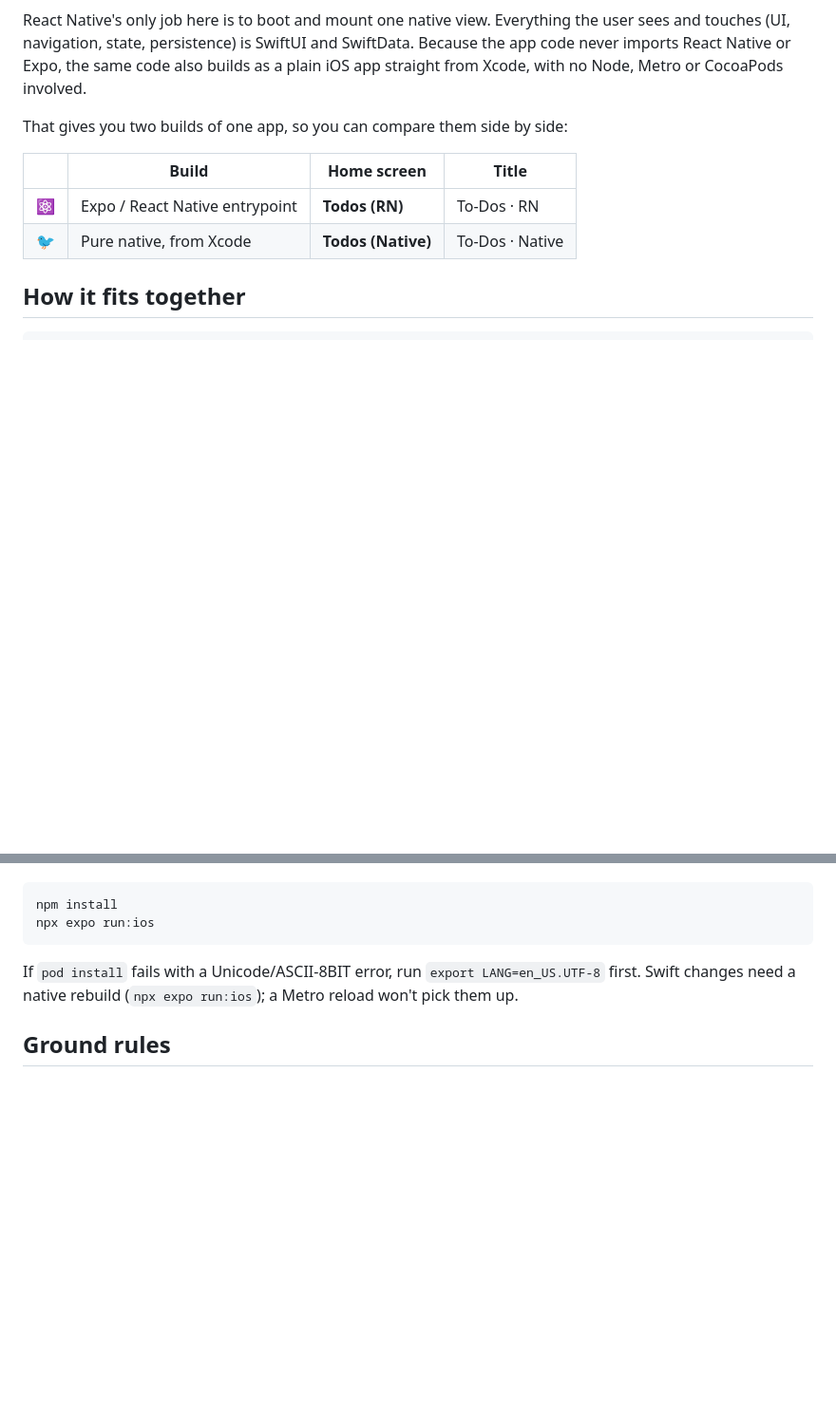
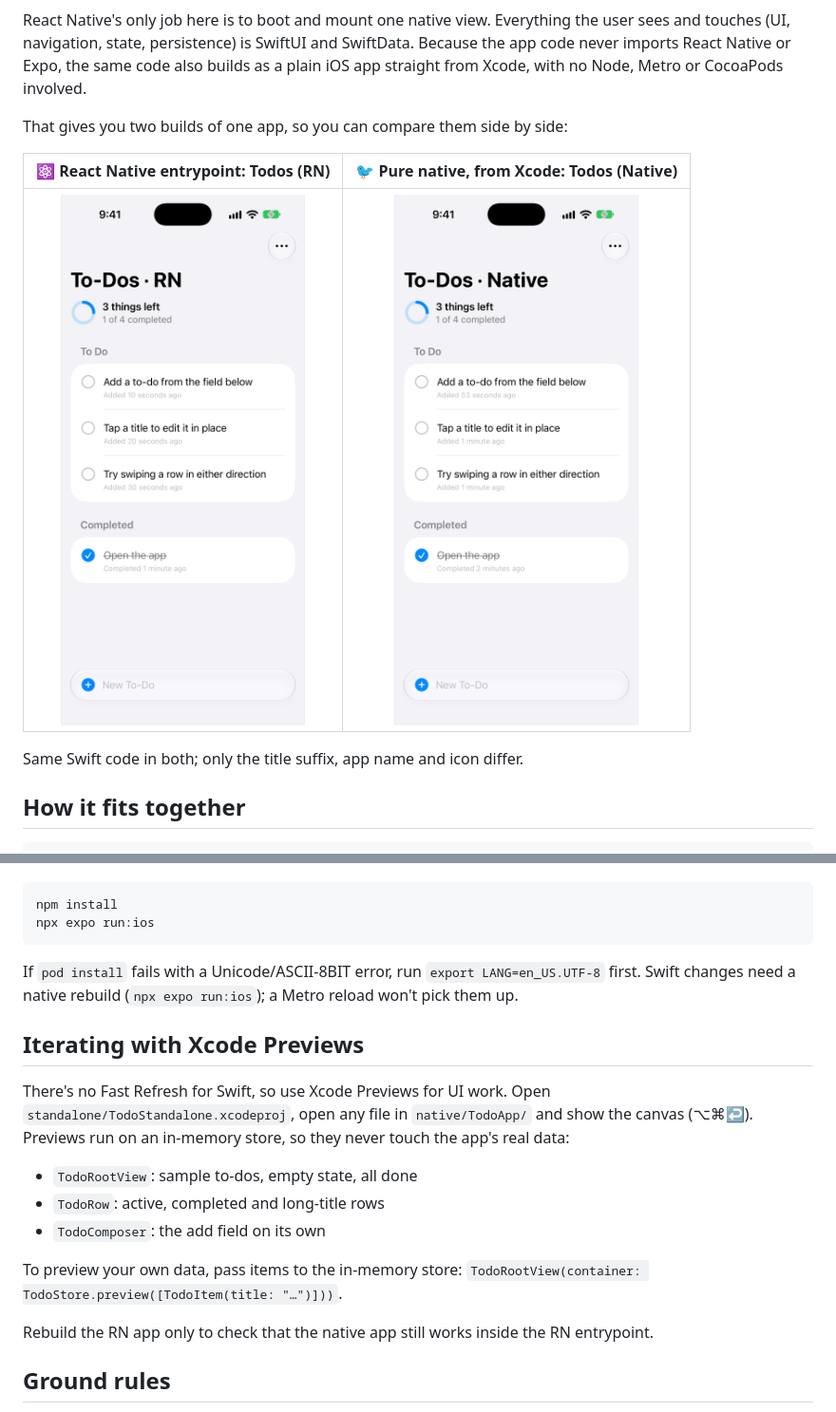
Before and after one commit to mmichels-brex/native-todo, a Markdown page: README.md, 2 parts joined by grey strips. Shown at 95% size. Rendered like a GitHub page; pictures changed too: docs/screenshots/native.png (added), docs/screenshots/rn.png (added); blank space fills up the shorter version.

```diff
--- a/README.md
+++ b/README.md
@@ -11,10 +11,11 @@ CocoaPods involved.
 
 That gives you two builds of one app, so you can compare them side by side:
 
-| | Build | Home screen | Title |
-|---|---|---|---|
-| ⚛️ | Expo / React Native entrypoint | **Todos (RN)** | To-Dos · RN |
-| 🐦 | Pure native, from Xcode | **Todos (Native)** | To-Dos · Native |
+| ⚛️ React Native entrypoint: **Todos (RN)** | 🐦 Pure native, from Xcode: **Todos (Native)** |
+|:---:|:---:|
+| <img src="docs/screenshots/rn.png" width="276" alt="The app hosted by the React Native entrypoint"> | <img src="docs/screenshots/native.png" width="276" alt="The same app built as a standalone native app"> |
+
+Same Swift code in both; only the title suffix, app name and icon differ.
 
 ## How it fits together
 
@@ -55,6 +56,23 @@ If `pod install` fails with a Unicode/ASCII-8BIT error, run
 `export LANG=en_US.UTF-8` first. Swift changes need a native rebuild
 (`npx expo run:ios`); a Metro reload won't pick them up.
 
+## Iterating with Xcode Previews
+
+There's no Fast Refresh for Swift, so use Xcode Previews for UI work. Open
+`standalone/TodoStandalone.xcodeproj`, open any file in `native/TodoApp/`
+and show the canvas (⌥⌘↩). Previews run on an in-memory store, so they never
+touch the app's real data:
+
+- `TodoRootView`: sample to-dos, empty state, all done
+- `TodoRow`: active, completed and long-title rows
+- `TodoComposer`: the add field on its own
+
+To preview your own data, pass items to the in-memory store:
+`TodoRootView(container: TodoStore.preview([TodoItem(title: "…")]))`.
+
+Rebuild the RN app only to check that the native app still works inside
+the RN entrypoint.
+
 ## Ground rules
 
 - Nothing in `native/TodoApp/` may import React Native or Expo. Anything that
```
Also changed, not shown: 6 other files.
